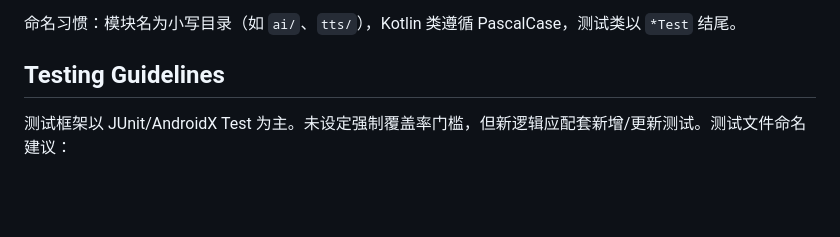
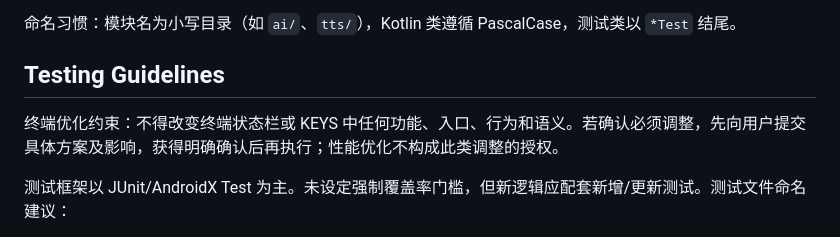
Before and after one commit to navy2016/rikkahub-tool-ui-enhance, a Markdown page: AGENTS.md, the part around the change. Drawn GitHub-style; blank space fills up the shorter version.

Commit message:
Preserve terminal status bar and KEYS semantics during optimization

```diff
--- a/AGENTS.md
+++ b/AGENTS.md
@@ -26,6 +26,8 @@
 命名习惯：模块名为小写目录（如 `ai/`、`tts/`），Kotlin 类遵循 PascalCase，测试类以 `*Test` 结尾。
 
 ## Testing Guidelines
+
+终端优化约束：不得改变终端状态栏或 KEYS 中任何功能、入口、行为和语义。若确认必须调整，先向用户提交具体方案及影响，获得明确确认后再执行；性能优化不构成此类调整的授权。
 
 测试框架以 JUnit/AndroidX Test 为主。未设定强制覆盖率门槛，但新逻辑应配套新增/更新测试。测试文件命名建议：
 
```
